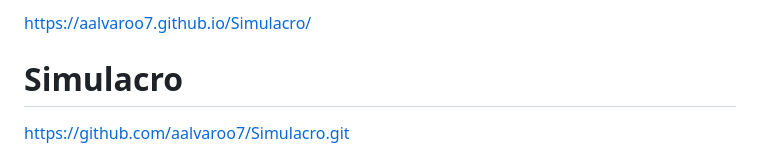
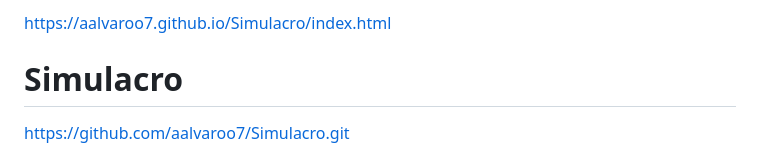
Before and after one commit to aalvaroo7/Simulacro, a Markdown page: README.md, the part around the change. Rendered like a GitHub page.

```diff
--- a/README.md
+++ b/README.md
@@ -1,4 +1,4 @@
-https://aalvaroo7.github.io/Simulacro/
+https://aalvaroo7.github.io/Simulacro/index.html
 
 # Simulacro
 
```
